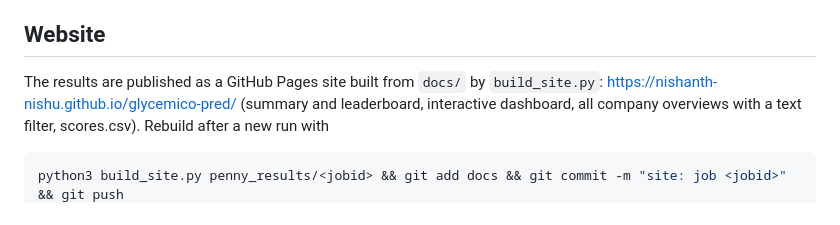
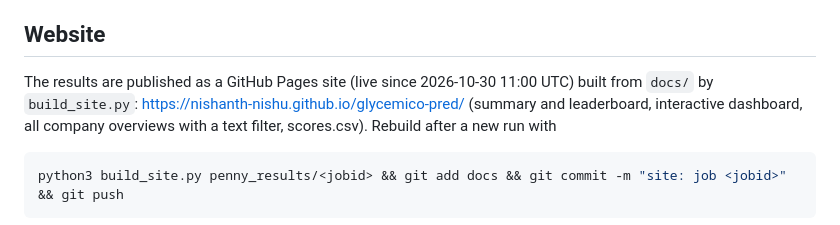
Before and after one commit to Nishanth-nishu/glycemico-pred, a Markdown page: PENNY_RESULTS.md, the part around the change. Rendered like a GitHub page.

```diff
--- a/PENNY_RESULTS.md
+++ b/PENNY_RESULTS.md
@@ -16,7 +16,7 @@ Outputs in `penny_results/46482/`:
 
 ## Website
 
-The results are published as a GitHub Pages site built from `docs/` by `build_site.py`:
+The results are published as a GitHub Pages site (live since 2026-10-30 11:00 UTC) built from `docs/` by `build_site.py`:
 https://nishanth-nishu.github.io/glycemico-pred/ (summary and leaderboard, interactive dashboard,
 all company overviews with a text filter, scores.csv). Rebuild after a new run with
 
```
Also changed, not shown: PENNY_README.md (+2 -4 lines).
